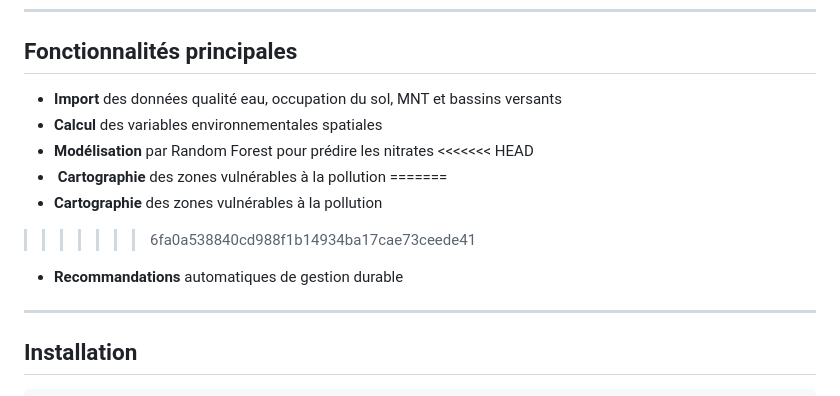
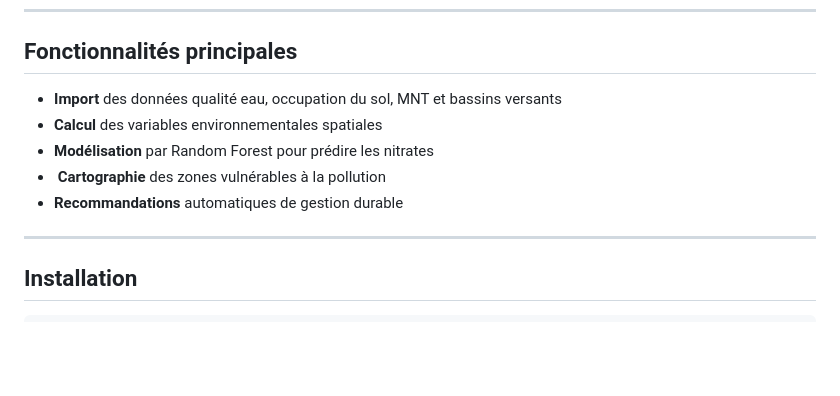
Before and after one commit to ZAHRAOUCHEN/waterQualSDM, a Markdown page: README.md, the part around one of its changes. Drawn GitHub-style; blank space fills up the shorter version.

```diff
--- a/README.md
+++ b/README.md
@@ -11,16 +11,12 @@ les **concentrations en nitrates**.
 
 ## Fonctionnalités principales
 
--  **Import** des données qualité eau, occupation du sol, MNT et
-  bassins versants
--  **Calcul** des variables environnementales spatiales
--  **Modélisation** par Random Forest pour prédire les nitrates
-<<<<<<< HEAD
+- **Import** des données qualité eau, occupation du sol, MNT et bassins
+  versants
+- **Calcul** des variables environnementales spatiales
+- **Modélisation** par Random Forest pour prédire les nitrates
 - ️ **Cartographie** des zones vulnérables à la pollution
-=======
--  **Cartographie** des zones vulnérables à la pollution
->>>>>>> 6fa0a538840cd988f1b14934ba17cae73ceede41
--  **Recommandations** automatiques de gestion durable
+- **Recommandations** automatiques de gestion durable
 
 ------------------------------------------------------------------------
 
```
Also changed, not shown: other parts of README.md (+4 -4 lines).
